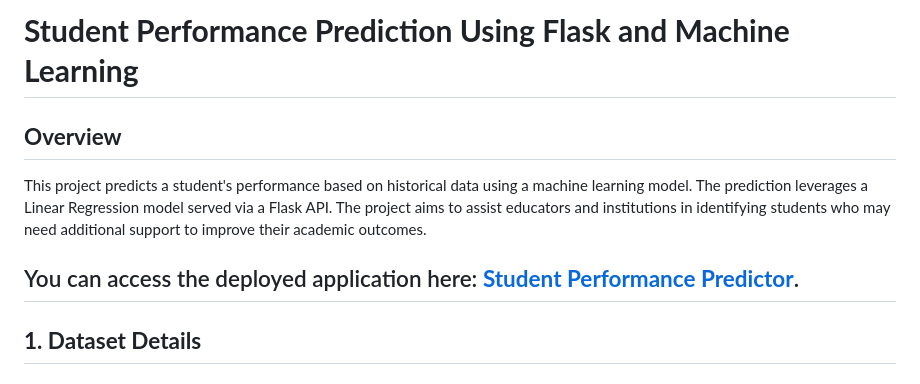
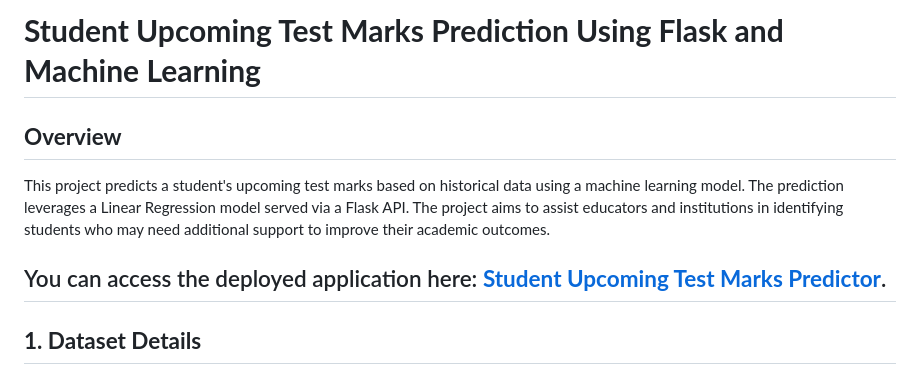
Before and after one commit to bhaskar-nie/student-performance-predictor, a Markdown page: README.md, the part around the change printed below. Drawn GitHub-style.

```diff
--- a/README.md
+++ b/README.md
@@ -1,9 +1,9 @@
-# **Student Performance Prediction Using Flask and Machine Learning**
+# **Student Upcoming Test Marks Prediction Using Flask and Machine Learning**
 
 ## **Overview**
-This project predicts a student's performance based on historical data using a machine learning model. The prediction leverages a Linear Regression model served via a Flask API. The project aims to assist educators and institutions in identifying students who may need additional support to improve their academic outcomes.
+This project predicts a student's upcoming test marks based on historical data using a machine learning model. The prediction leverages a Linear Regression model served via a Flask API. The project aims to assist educators and institutions in identifying students who may need additional support to improve their academic outcomes.
 
-You can access the deployed application here: **[Student Performance Predictor](https://student-performance-predictor-bsa6.onrender.com/)**.
+You can access the deployed application here: **[Student Upcoming Test Marks Predictor](https://student-performance-predictor-bsa6.onrender.com/)**.
 ---
 
 ## **1. Dataset Details**
```
Also changed, not shown: other parts of README.md (+5 -0 lines).
